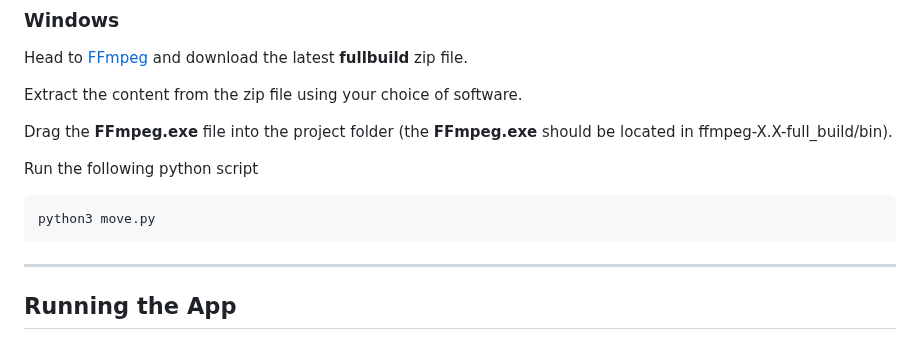
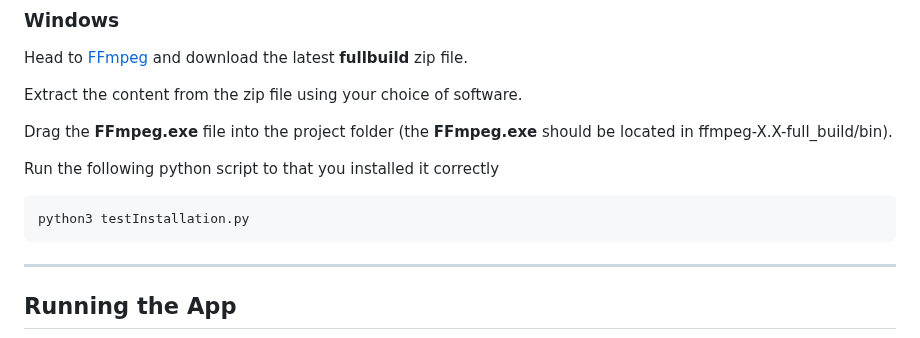
Before and after one commit to shadowblade11/CITS3200-Project, a Markdown page: README.md, the part around the change. GitHub-like rendering.

Commit message:
changing idea of how to test

````diff
--- a/README.md
+++ b/README.md
@@ -94,9 +94,9 @@ Extract the content from the zip file using your choice of software.
 
 Drag the **FFmpeg.exe** file into the project folder (the **FFmpeg.exe** should be located in ffmpeg-X.X-full_build/bin).
 
-Run the following python script
+Run the following python script to that you installed it correctly
 ```bash
-python3 move.py
+python3 testInstallation.py
 ```
 
 
````
